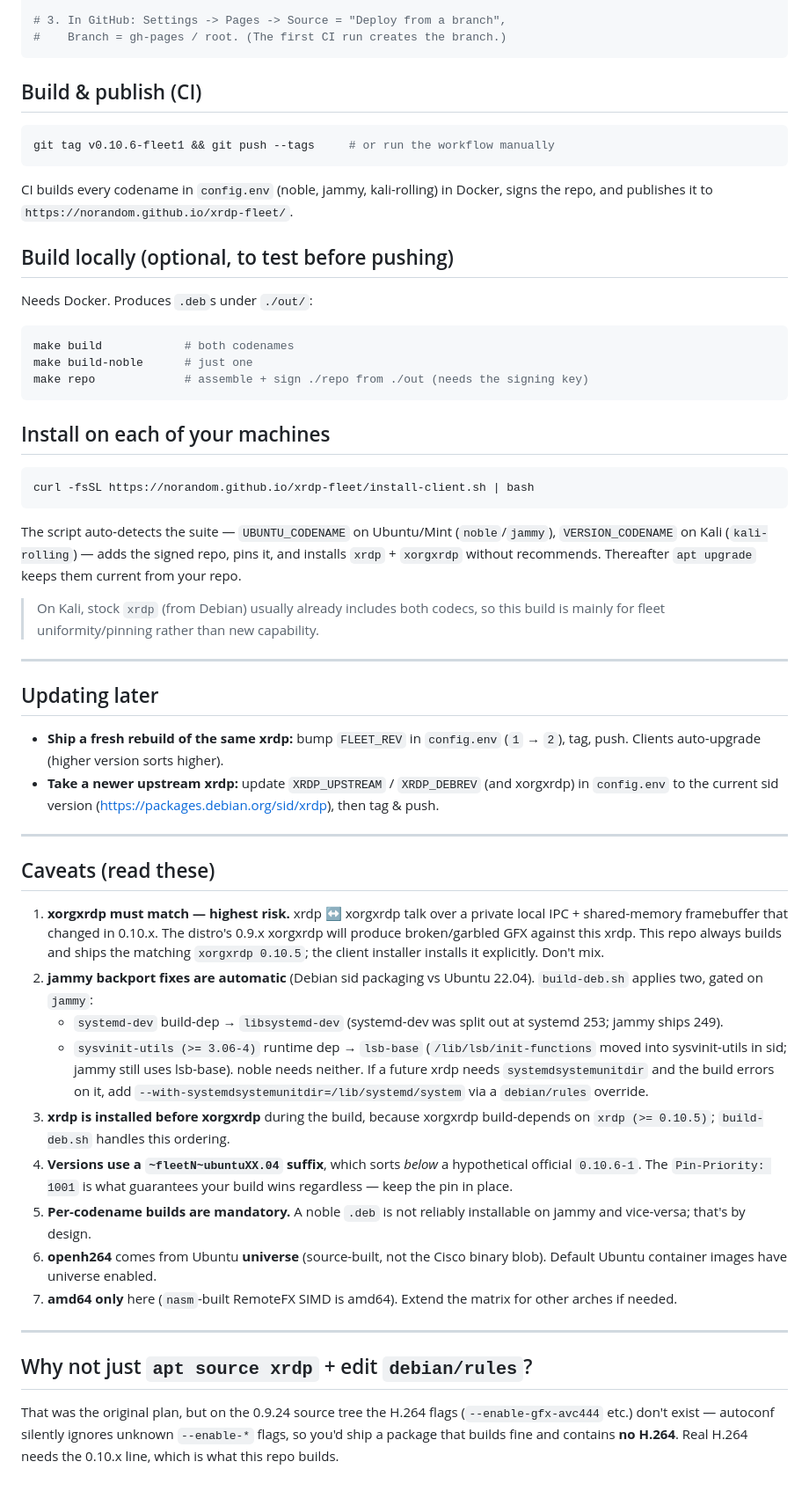
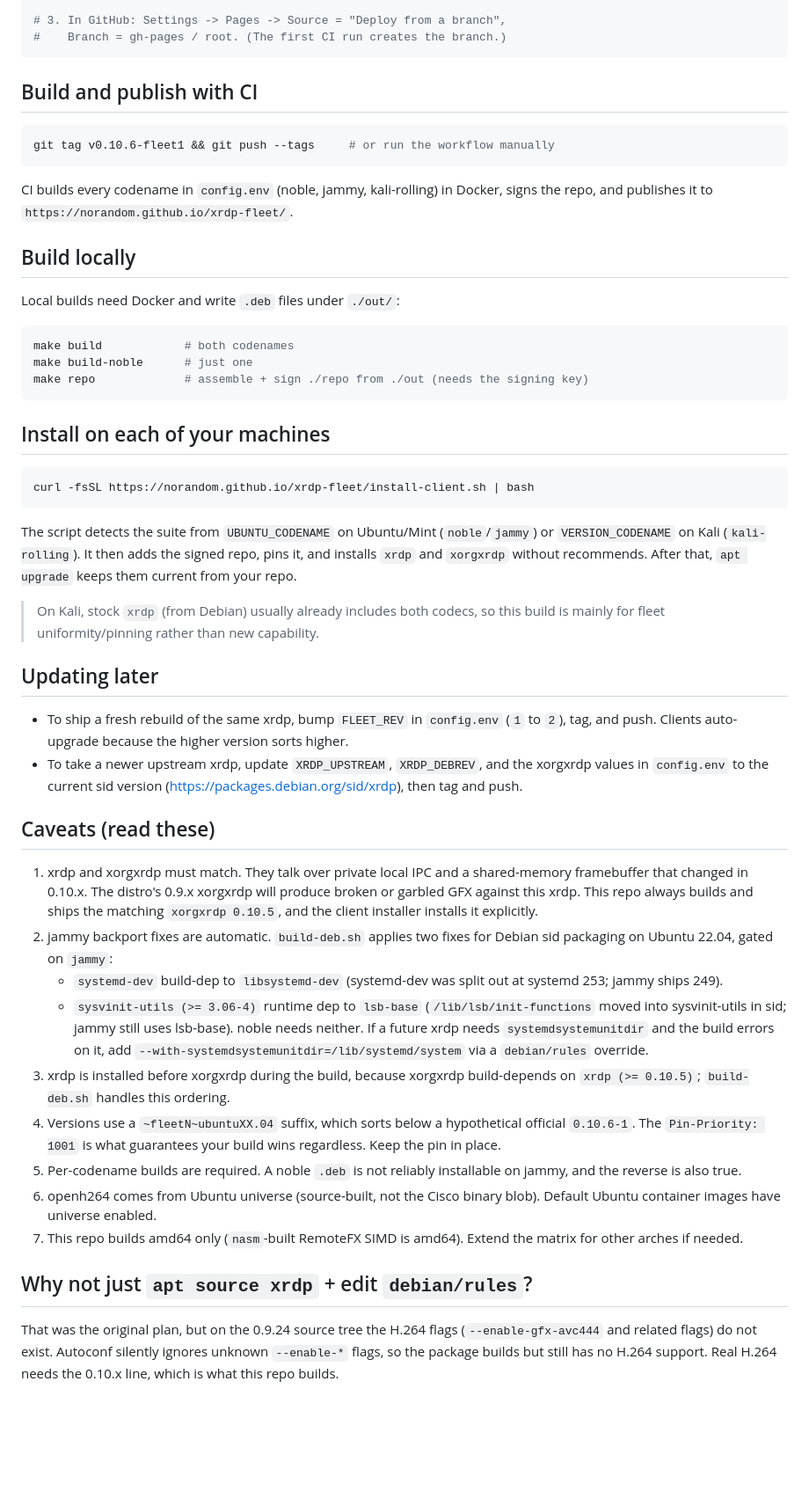
Before and after one commit to norandom/xrdp-fleet, a Markdown page: README.md, the part around one of its changes. Shown at 88% size. Rendered like a GitHub page; blank space fills up the shorter version.

Commit message:
docs(readme): humanize project overview

````diff
--- a/README.md
+++ b/README.md
@@ -84,7 +77,7 @@ shred -u fleet-xrdp-private.asc
 #    Branch = gh-pages / root. (The first CI run creates the branch.)
 ```
 
-## Build & publish (CI)
+## Build and publish with CI
 
 ```bash
 git tag v0.10.6-fleet1 && git push --tags     # or run the workflow manually
@@ -92,9 +85,9 @@ git tag v0.10.6-fleet1 && git push --tags     # or run the workflow manually
 CI builds every codename in `config.env` (noble, jammy, kali-rolling) in Docker,
 signs the repo, and publishes it to `https://norandom.github.io/xrdp-fleet/`.
 
-## Build locally (optional, to test before pushing)
+## Build locally
 
-Needs Docker. Produces `.deb`s under `./out/`:
+Local builds need Docker and write `.deb` files under `./out/`:
 ```bash
 make build            # both codenames
 make build-noble      # just one
@@ -106,59 +99,54 @@ make repo             # assemble + sign ./repo from ./out (needs the signing key
 ```bash
 curl -fsSL https://norandom.github.io/xrdp-fleet/install-client.sh | bash
 ```
-The script auto-detects the suite — `UBUNTU_CODENAME` on Ubuntu/Mint
-(`noble`/`jammy`), `VERSION_CODENAME` on Kali (`kali-rolling`) — adds the signed
-repo, pins it, and installs `xrdp` + `xorgxrdp` without recommends. Thereafter
-`apt upgrade` keeps them current from your repo.
+The script detects the suite from `UBUNTU_CODENAME` on Ubuntu/Mint
+(`noble`/`jammy`) or `VERSION_CODENAME` on Kali (`kali-rolling`). It then adds
+the signed repo, pins it, and installs `xrdp` and `xorgxrdp` without recommends.
+After that, `apt upgrade` keeps them current from your repo.
 
 > On Kali, stock `xrdp` (from Debian) usually already includes both codecs, so
 > this build is mainly for fleet uniformity/pinning rather than new capability.
 
----
-
 ## Updating later
 
-- **Ship a fresh rebuild of the same xrdp:** bump `FLEET_REV` in `config.env`
-  (`1` → `2`), tag, push. Clients auto-upgrade (higher version sorts higher).
-- **Take a newer upstream xrdp:** update `XRDP_UPSTREAM` / `XRDP_DEBREV` (and
-  xorgxrdp) in `config.env` to the current sid version
-  (https://packages.debian.org/sid/xrdp), then tag & push.
-
----
+- To ship a fresh rebuild of the same xrdp, bump `FLEET_REV` in `config.env`
+  (`1` to `2`), tag, and push. Clients auto-upgrade because the higher version
+  sorts higher.
+- To take a newer upstream xrdp, update `XRDP_UPSTREAM`, `XRDP_DEBREV`, and the
+  xorgxrdp values in `config.env` to the current sid version
+  (https://packages.debian.org/sid/xrdp), then tag and push.
 
 ## Caveats (read these)
 
-1. **xorgxrdp must match — highest risk.** xrdp ↔ xorgxrdp talk over a private
-   local IPC + shared-memory framebuffer that changed in 0.10.x. The distro's
-   0.9.x xorgxrdp will produce broken/garbled GFX against this xrdp. This repo
-   always builds and ships the matching `xorgxrdp 0.10.5`; the client installer
-   installs it explicitly. Don't mix.
-2. **jammy backport fixes are automatic** (Debian sid packaging vs Ubuntu 22.04).
-   `build-deb.sh` applies two, gated on `jammy`:
-   - `systemd-dev` build-dep → `libsystemd-dev` (systemd-dev was split out at
+1. xrdp and xorgxrdp must match. They talk over private local IPC and a
+   shared-memory framebuffer that changed in 0.10.x. The distro's 0.9.x
+   xorgxrdp will produce broken or garbled GFX against this xrdp. This repo
+   always builds and ships the matching `xorgxrdp 0.10.5`, and the client
+   installer installs it explicitly.
+2. jammy backport fixes are automatic. `build-deb.sh` applies two fixes for
+   Debian sid packaging on Ubuntu 22.04, gated on `jammy`:
+   - `systemd-dev` build-dep to `libsystemd-dev` (systemd-dev was split out at
      systemd 253; jammy ships 249).
-   - `sysvinit-utils (>= 3.06-4)` runtime dep → `lsb-base` (`/lib/lsb/init-functions`
+   - `sysvinit-utils (>= 3.06-4)` runtime dep to `lsb-base` (`/lib/lsb/init-functions`
      moved into sysvinit-utils in sid; jammy still uses lsb-base).
    noble needs neither. If a future xrdp needs `systemdsystemunitdir` and the
    build errors on it, add `--with-systemdsystemunitdir=/lib/systemd/system` via
    a `debian/rules` override.
-3. **xrdp is installed before xorgxrdp** during the build, because xorgxrdp
+3. xrdp is installed before xorgxrdp during the build, because xorgxrdp
    build-depends on `xrdp (>= 0.10.5)`; `build-deb.sh` handles this ordering.
-4. **Versions use a `~fleetN~ubuntuXX.04` suffix**, which sorts *below* a
+4. Versions use a `~fleetN~ubuntuXX.04` suffix, which sorts below a
    hypothetical official `0.10.6-1`. The `Pin-Priority: 1001` is what
-   guarantees your build wins regardless — keep the pin in place.
-5. **Per-codename builds are mandatory.** A noble `.deb` is not reliably
-   installable on jammy and vice-versa; that's by design.
-6. **openh264** comes from Ubuntu **universe** (source-built, not the Cisco
+   guarantees your build wins regardless. Keep the pin in place.
+5. Per-codename builds are required. A noble `.deb` is not reliably installable
+   on jammy, and the reverse is also true.
+6. openh264 comes from Ubuntu universe (source-built, not the Cisco
    binary blob). Default Ubuntu container images have universe enabled.
-7. **amd64 only** here (`nasm`-built RemoteFX SIMD is amd64). Extend the matrix
-   for other arches if needed.
-
----
+7. This repo builds amd64 only (`nasm`-built RemoteFX SIMD is amd64). Extend the
+   matrix for other arches if needed.
 
 ## Why not just `apt source xrdp` + edit `debian/rules`?
 
 That was the original plan, but on the 0.9.24 source tree the H.264 flags
-(`--enable-gfx-avc444` etc.) don't exist — autoconf silently ignores unknown
-`--enable-*` flags, so you'd ship a package that builds fine and contains **no
-H.264**. Real H.264 needs the 0.10.x line, which is what this repo builds.
+(`--enable-gfx-avc444` and related flags) do not exist. Autoconf silently
+ignores unknown `--enable-*` flags, so the package builds but still has no
+H.264 support. Real H.264 needs the 0.10.x line, which is what this repo builds.
````
Also changed, not shown: other parts of README.md (+22 -29 lines).
